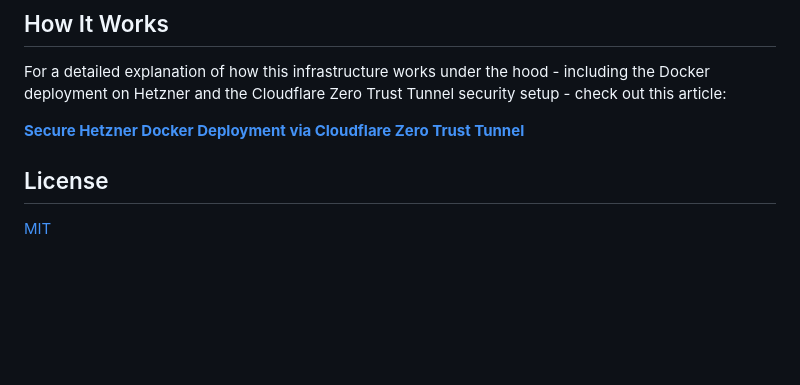
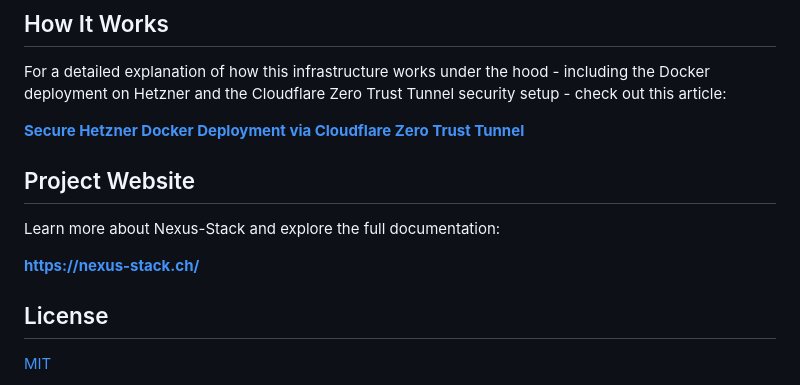
Before and after one commit to stefanko-ch/Nexus-Stack, a Markdown page: README.md, the part around the change. Drawn GitHub-style; blank space fills up the shorter version.

Commit message:
docs: Add project website link to README
Added link to https://nexus-stack.ch/ at the bottom of the README
for users to explore the full documentation and project information.

```diff
--- a/README.md
+++ b/README.md
@@ -238,6 +238,11 @@ For a detailed explanation of how this infrastructure works under the hood - inc
 
 **[Secure Hetzner Docker Deployment via Cloudflare Zero Trust Tunnel](https://medium.com/@stefanko-ch/secure-hetzner-docker-deployment-via-cloudflare-zero-trust-tunnel-8f716c4631ce)**
 
+## Project Website
+
+Learn more about Nexus-Stack and explore the full documentation:
+
+**[https://nexus-stack.ch/](https://nexus-stack.ch/)**
 
 ## License
 
```
